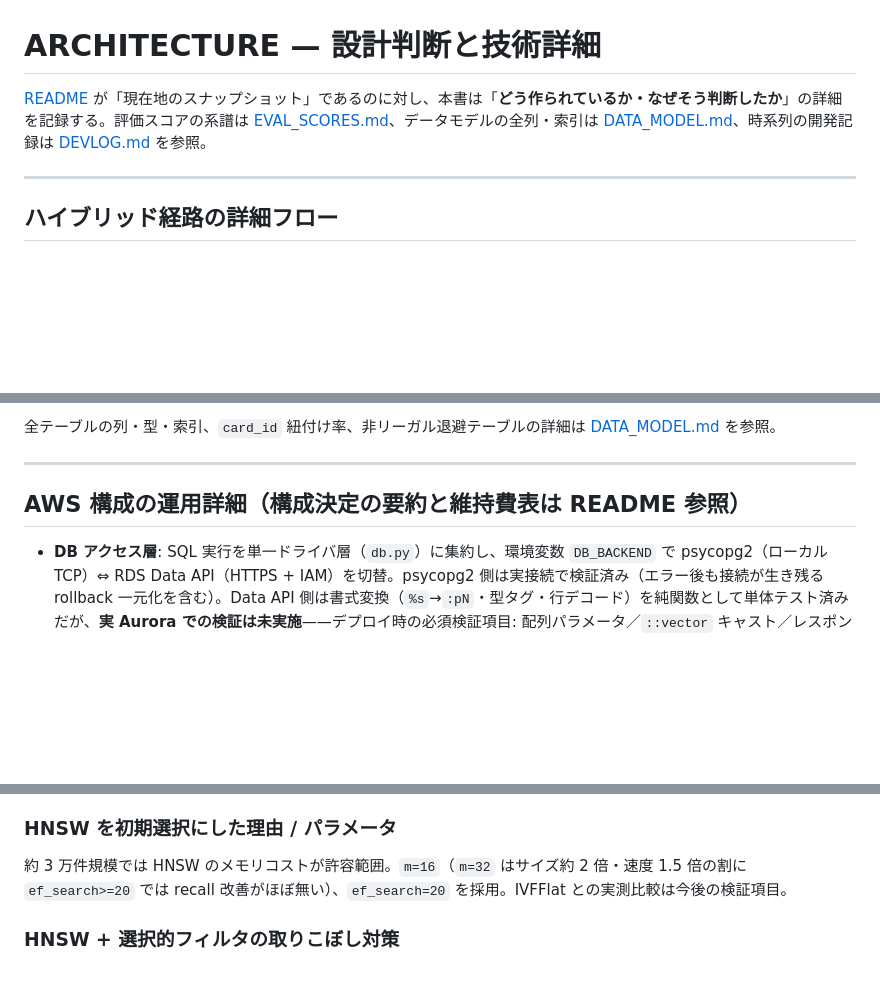
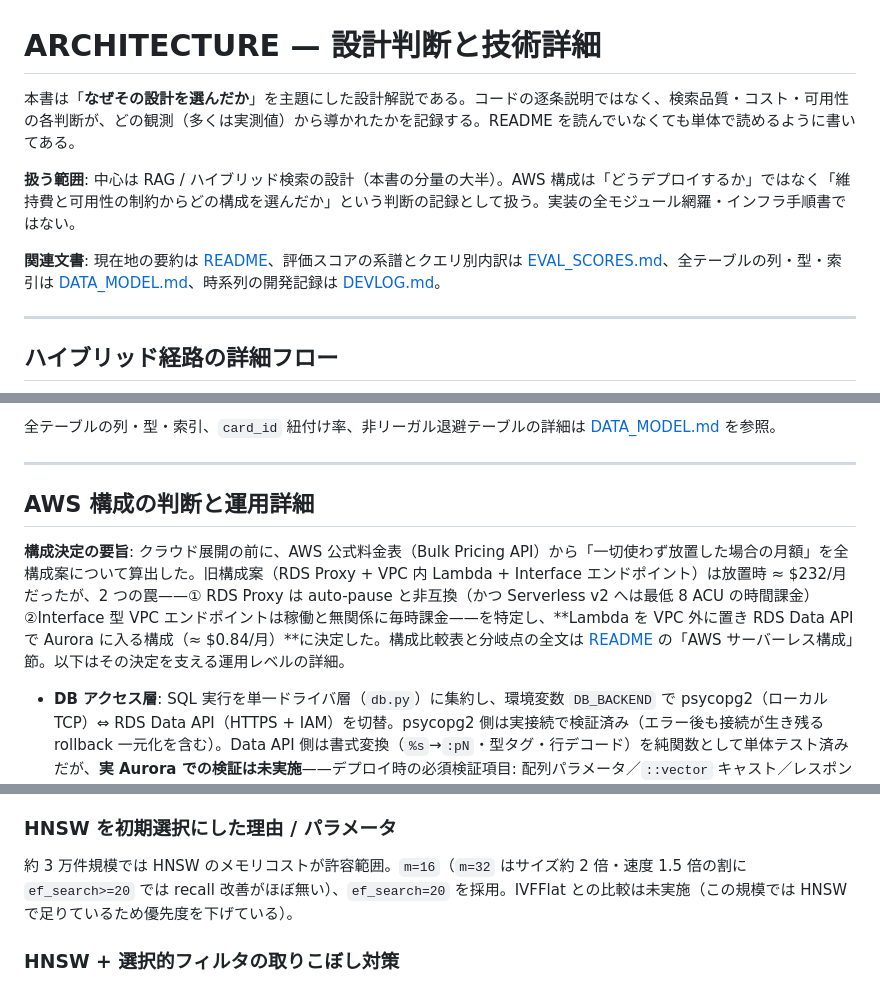
Before and after one commit to Sakaihashizo/mtg-rag, a Markdown page: ARCHITECTURE.md, 3 parts joined by grey strips. Drawn GitHub-style; blank space fills up the shorter version.

Commit message:
ARCHITECTURE: self-contained intro + scope statement (review feedback)
External review (ChatGPT, on pre-split version) flagged: README-
dependent phrasing when opened standalone, unclear scope (reads
system-wide but is RAG-design-heavy), current-vs-future blur. Fixes:
- Intro states this is a design-judgment doc readable standalone,
  and declares scope (RAG design primary, AWS = decision record not
  deploy guide) - also sets reader expectations re: spec/rationale mix
- AWS section now self-contained: decision summary + key numbers
  inline, README holds the full comparison table
- Future-tense caveats reworded as current-status ("not yet done,
  deprioritized") rather than roadmap ("planned")
- Left intentionally: why-over-how emphasis, router section's higher
  detail (that's where the design work concentrated)

Co-Authored-By: Claude Fable 5 <noreply@anthropic.com>

```diff
--- a/ARCHITECTURE.md
+++ b/ARCHITECTURE.md
@@ -1,6 +1,10 @@
 # ARCHITECTURE — 設計判断と技術詳細
 
-[README](./README.md) が「現在地のスナップショット」であるのに対し、本書は「**どう作られているか・なぜそう判断したか**」の詳細を記録する。評価スコアの系譜は [EVAL_SCORES.md](./EVAL_SCORES.md)、データモデルの全列・索引は [DATA_MODEL.md](./DATA_MODEL.md)、時系列の開発記録は [DEVLOG.md](./DEVLOG.md) を参照。
+本書は「**なぜその設計を選んだか**」を主題にした設計解説である。コードの逐条説明ではなく、検索品質・コスト・可用性の各判断が、どの観測（多くは実測値）から導かれたかを記録する。README を読んでいなくても単体で読めるように書いてある。
+
+**扱う範囲**: 中心は RAG / ハイブリッド検索の設計（本書の分量の大半）。AWS 構成は「どうデプロイするか」ではなく「維持費と可用性の制約からどの構成を選んだか」という判断の記録として扱う。実装の全モジュール網羅・インフラ手順書ではない。
+
+**関連文書**: 現在地の要約は [README](./README.md)、評価スコアの系譜とクエリ別内訳は [EVAL_SCORES.md](./EVAL_SCORES.md)、全テーブルの列・型・索引は [DATA_MODEL.md](./DATA_MODEL.md)、時系列の開発記録は [DEVLOG.md](./DEVLOG.md)。
 
 ---
 
@@ -151,7 +155,9 @@ erDiagram
 
 ---
 
-## AWS 構成の運用詳細（構成決定の要約と維持費表は README 参照）
+## AWS 構成の判断と運用詳細
+
+**構成決定の要旨**: クラウド展開の前に、AWS 公式料金表（Bulk Pricing API）から「一切使わず放置した場合の月額」を全構成案について算出した。旧構成案（RDS Proxy + VPC 内 Lambda + Interface エンドポイント）は放置時 ≈ $232/月だったが、2 つの罠——① RDS Proxy は auto-pause と非互換（かつ Serverless v2 へは最低 8 ACU の時間課金）②Interface 型 VPC エンドポイントは稼働と無関係に毎時課金——を特定し、**Lambda を VPC 外に置き RDS Data API で Aurora に入る構成（≈ $0.84/月）**に決定した。構成比較表と分岐点の全文は [README](./README.md) の「AWS サーバーレス構成」節。以下はその決定を支える運用レベルの詳細。
 
 - **DB アクセス層**: SQL 実行を単一ドライバ層（`db.py`）に集約し、環境変数 `DB_BACKEND` で psycopg2（ローカル TCP）⇔ RDS Data API（HTTPS + IAM）を切替。psycopg2 側は実接続で検証済み（エラー後も接続が生き残る rollback 一元化を含む）。Data API 側は書式変換（`%s`→`:pN`・型タグ・行デコード）を純関数として単体テスト済みだが、**実 Aurora での検証は未実施**——デプロイ時の必須検証項目: 配列パラメータ／`::vector` キャスト／レスポンス 1 MiB 上限（SELECT に embedding 列を含めない実装ルール）／auto-pause 復帰時のリトライ。
 - **接続プーリングの判断**: デモ流量では RDS Proxy は不要（Aurora Serverless v2 の min 0–0.5 ACU 時、max_connections はデフォルト 2,000。想定同時接続は数〜数十）。製品流量になった時点で Proxy を再検討するが、**Proxy を入れると auto-pause は失われる**（公式ドキュメント明記の非互換）——この前提ごと記録し、将来の再検討時に参照する。
@@ -238,7 +244,7 @@ FastAPI の API サーバ（`api_server.py`）と静的 1 ファイル UI（`sta
 
 ### HNSW を初期選択にした理由 / パラメータ
 
-約 3 万件規模では HNSW のメモリコストが許容範囲。`m=16`（`m=32` はサイズ約 2 倍・速度 1.5 倍の割に `ef_search>=20` では recall 改善がほぼ無い）、`ef_search=20` を採用。IVFFlat との実測比較は今後の検証項目。
+約 3 万件規模では HNSW のメモリコストが許容範囲。`m=16`（`m=32` はサイズ約 2 倍・速度 1.5 倍の割に `ef_search>=20` では recall 改善がほぼ無い）、`ef_search=20` を採用。IVFFlat との比較は未実施（この規模では HNSW で足りているため優先度を下げている）。
 
 ### HNSW + 選択的フィルタの取りこぼし対策
 
```
Also changed, not shown: other parts of ARCHITECTURE.md (+1 -1 lines).
